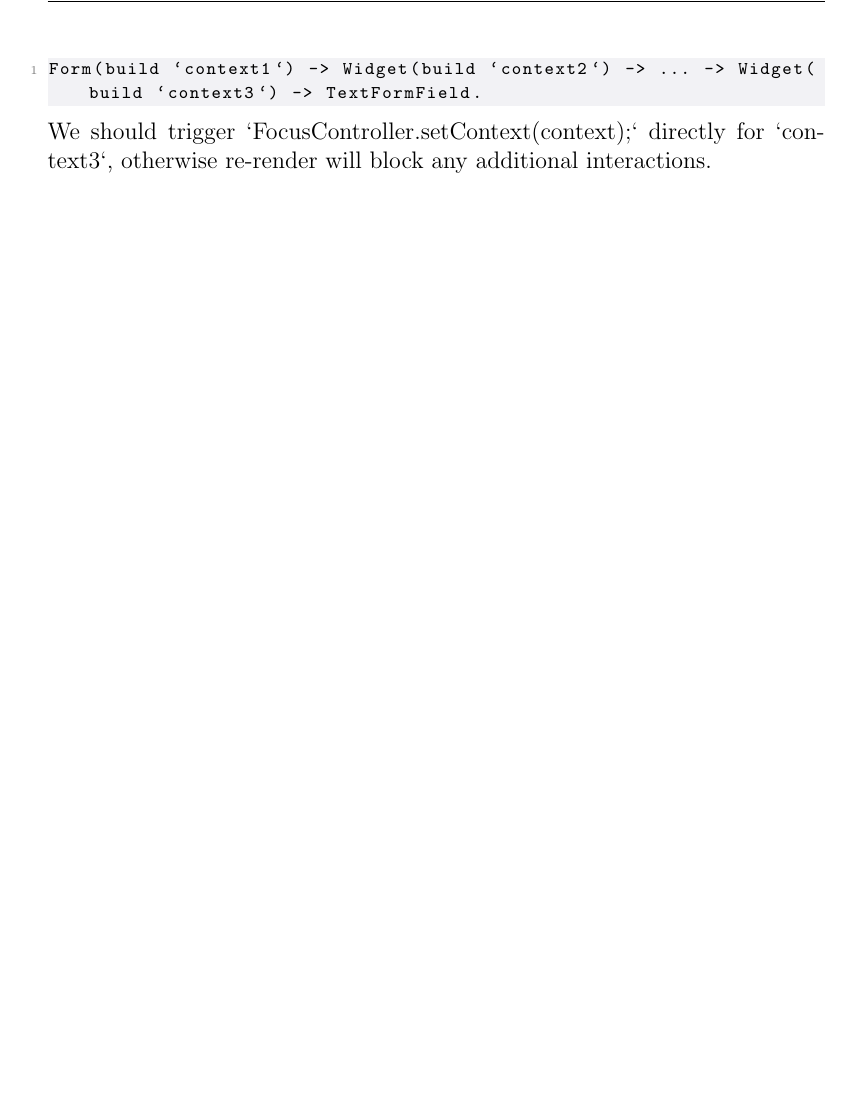
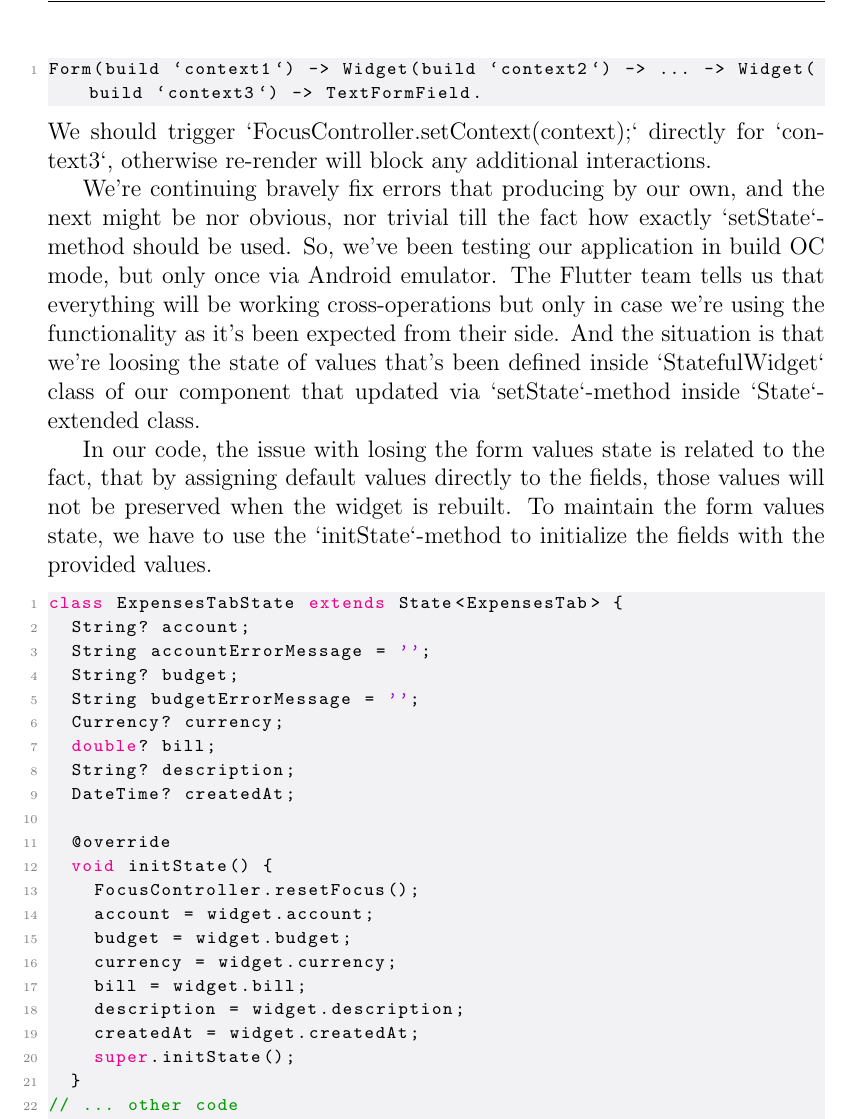
Before and after one commit to lyskouski/app-finance, a LaTeX document (docs/implementation-flow/index.tex, which reads docs/implementation-flow/ch05-s01-autofocus.tex): part of page 112 of 113, cut so that both start at the same text, the shorter picture padded with empty space. Compiled offline with pdfLaTeX.

Commit message:
[#61] [BF] [REF-46] Android - selectors state. Fix state

```diff
--- a/docs/implementation-flow/ch05-s01-autofocus.tex
+++ b/docs/implementation-flow/ch05-s01-autofocus.tex
@@ -188,3 +188,40 @@ Form(build `context1`) -> Widget(build `context2`) -> ... -> Widget(build `conte
 
 \noindent We should trigger `FocusController.setContext(context);` directly for `context3`, otherwise re-render will
 block any additional interactions.
+
+We're continuing bravely fix errors that producing by our own, and the next might be nor obvious, nor trivial till
+the fact how exactly `setState`-method should be used. So, we've been testing our application in build OC mode, but
+only once via Android emulator. The Flutter team tells us that everything will be working cross-operations but only
+in case we're using the functionality as it's been expected from their side. And the situation is that we're loosing
+the state of values that's been defined inside `StatefulWidget` class of our component that updated via
+`setState`-method inside `State`-extended class.
+
+In our code, the issue with losing the form values state is related to the fact, that by assigning default values
+directly to the fields, those values will not be preserved when the widget is rebuilt. To maintain the form values
+state, we have to use the `initState`-method to initialize the fields with the provided values.
+
+\begin{lstlisting}
+class ExpensesTabState extends State<ExpensesTab> {
+  String? account;
+  String accountErrorMessage = '';
+  String? budget;
+  String budgetErrorMessage = '';
+  Currency? currency;
+  double? bill;
+  String? description;
+  DateTime? createdAt;
+
+  @override
+  void initState() {
+    FocusController.resetFocus();
+    account = widget.account;
+    budget = widget.budget;
+    currency = widget.currency;
+    bill = widget.bill;
+    description = widget.description;
+    createdAt = widget.createdAt;
+    super.initState();
+  }
+// ... other code
+}
+\end{lstlisting}
```
Also changed, not shown: 1 other file.
